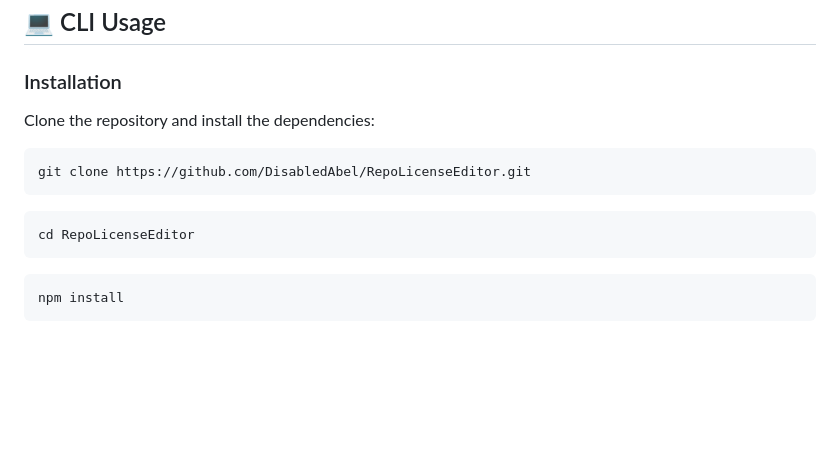
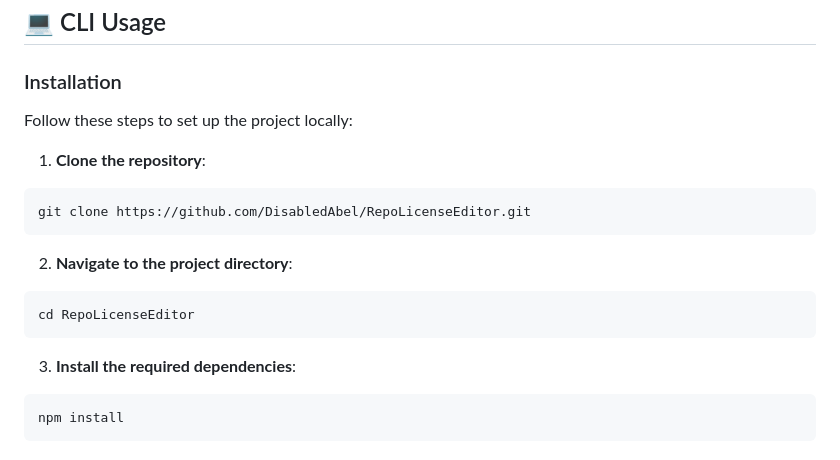
Before and after one commit to DisabledAbel/RepoLicenseEditor, a Markdown page: README.md, the part around the change. Rendered like a GitHub page; blank space fills up the shorter version.

Commit message:
docs: update installation section with descriptive steps and separate code blocks
This update adds descriptive text for each installation step (clone, cd, npm install) and ensures each command is in its own code block for better readability and ease of use.

````diff
--- a/README.md
+++ b/README.md
@@ -45,16 +45,19 @@ The browser-based version requires no installation and runs directly in your web
 
 ### Installation
 
-Clone the repository and install the dependencies:
+Follow these steps to set up the project locally:
 
+1. **Clone the repository**:
 ```bash
 git clone https://github.com/DisabledAbel/RepoLicenseEditor.git
 ```
 
+2. **Navigate to the project directory**:
 ```bash
 cd RepoLicenseEditor
 ```
 
+3. **Install the required dependencies**:
 ```bash
 npm install
 ```
````
